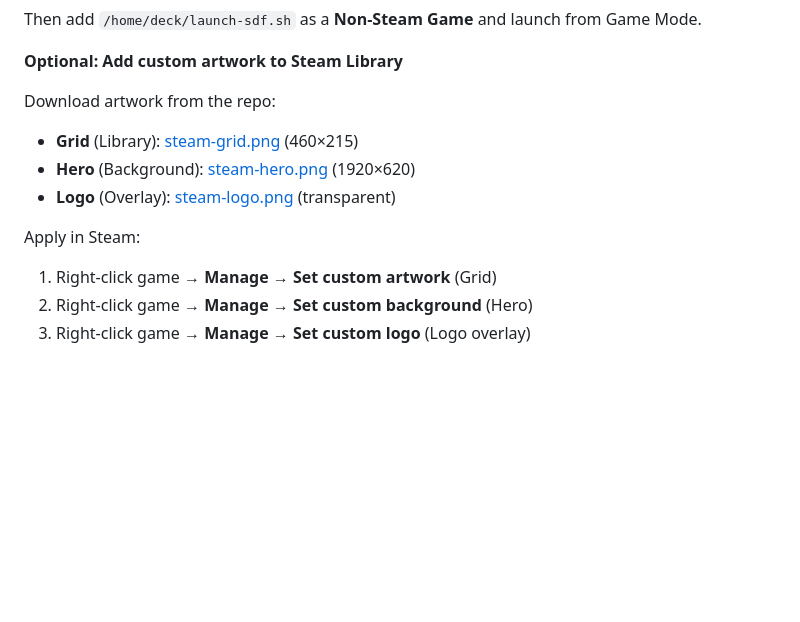
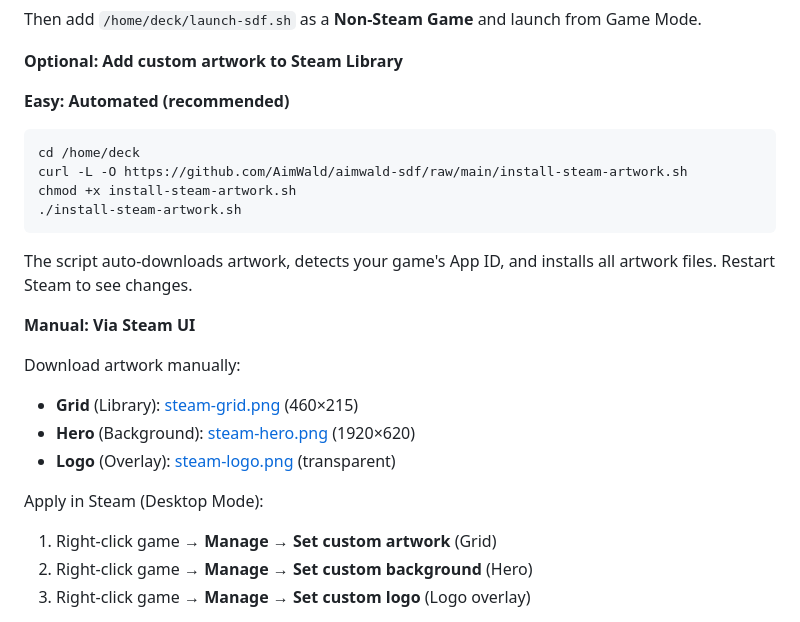
Before and after one commit to AimWald/aimwald-sdf, a Markdown page: README.md, the part around the change. Drawn GitHub-style; blank space fills up the shorter version.

Commit message:
README: Add automated Steam artwork installation section
Updated Steam Deck Setup:
- Added 'Easy: Automated' section with install-steam-artwork.sh
- Kept manual installation as fallback
- Clearer instructions for both methods

Easy method:
  curl -L -O {script}
  chmod +x install-steam-artwork.sh
  ./install-steam-artwork.sh

Script auto-downloads, detects App ID, installs all artwork.

Co-Authored-By: Claude Sonnet 4.5 (1M context) <noreply@anthropic.com>

````diff
--- a/README.md
+++ b/README.md
@@ -66,12 +66,23 @@ Then add `/home/deck/launch-sdf.sh` as a **Non-Steam Game** and launch from Game
 
 **Optional: Add custom artwork to Steam Library**
 
-Download artwork from the repo:
+**Easy: Automated (recommended)**
+```bash
+cd /home/deck
+curl -L -O https://github.com/AimWald/aimwald-sdf/raw/main/install-steam-artwork.sh
+chmod +x install-steam-artwork.sh
+./install-steam-artwork.sh
+```
+The script auto-downloads artwork, detects your game's App ID, and installs all artwork files. Restart Steam to see changes.
+
+**Manual: Via Steam UI**
+
+Download artwork manually:
 - **Grid** (Library): [steam-grid.png](https://github.com/AimWald/aimwald-sdf/raw/main/build/steam-grid.png) (460×215)
 - **Hero** (Background): [steam-hero.png](https://github.com/AimWald/aimwald-sdf/raw/main/build/steam-hero.png) (1920×620)
 - **Logo** (Overlay): [steam-logo.png](https://github.com/AimWald/aimwald-sdf/raw/main/build/steam-logo.png) (transparent)
 
-Apply in Steam:
+Apply in Steam (Desktop Mode):
 1. Right-click game → **Manage** → **Set custom artwork** (Grid)
 2. Right-click game → **Manage** → **Set custom background** (Hero)
 3. Right-click game → **Manage** → **Set custom logo** (Logo overlay)
````
